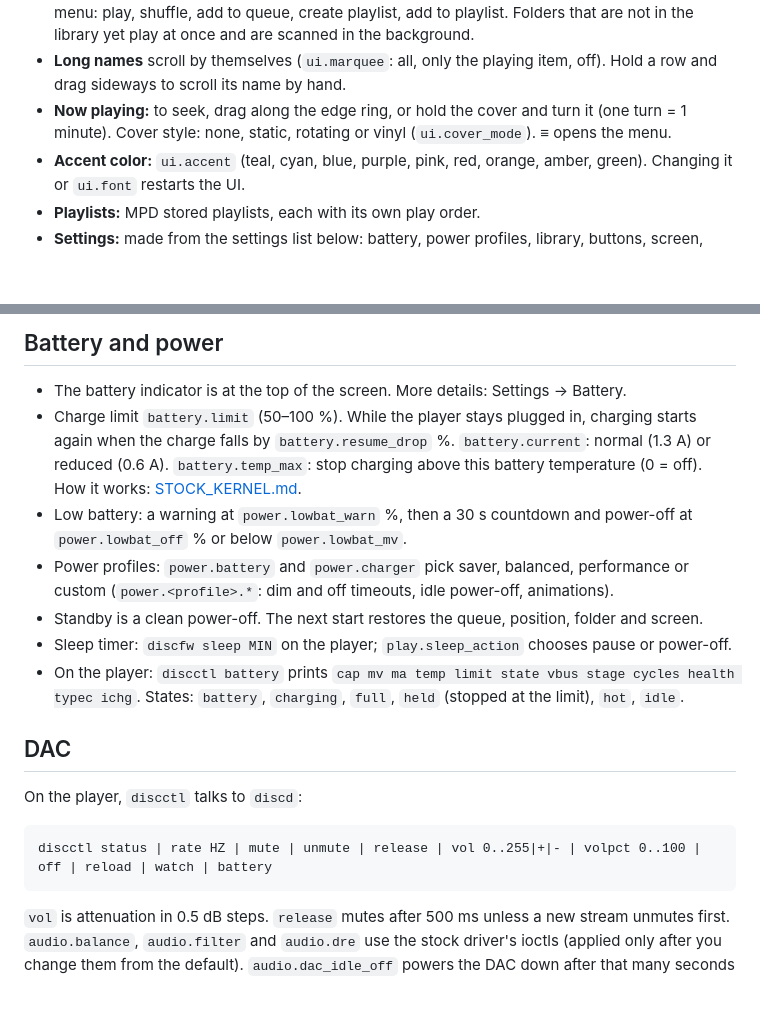
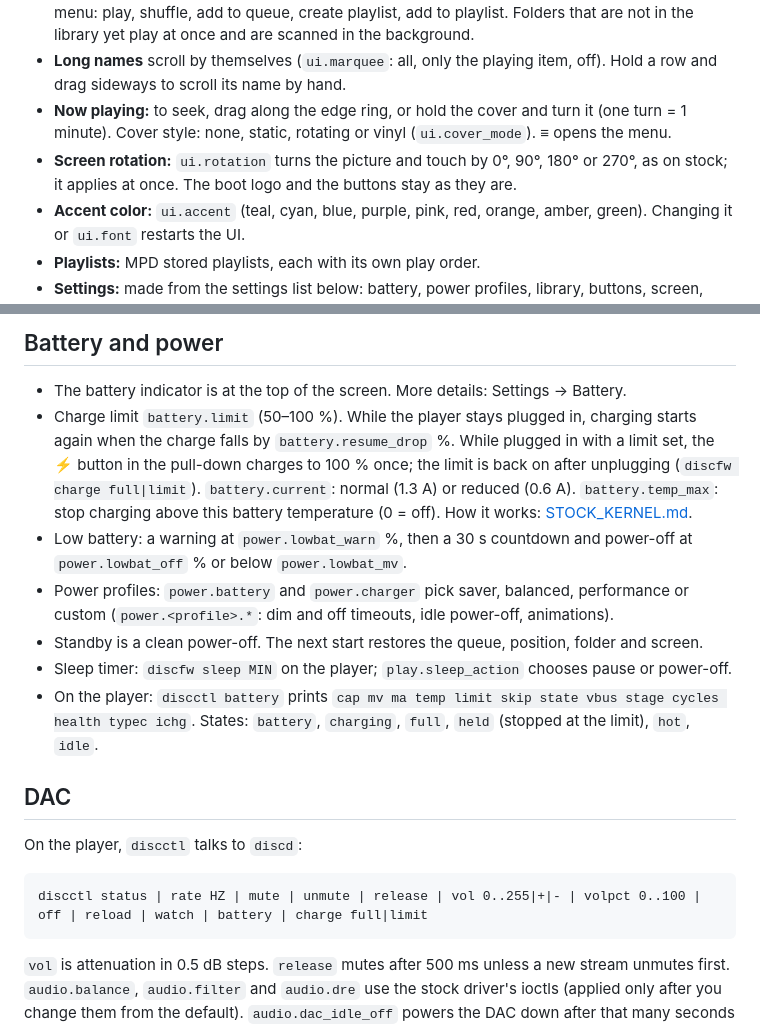
Before and after one commit to olegantonyan/discfw, a Markdown page: docs/USAGE.md, 2 parts joined by grey strips. Drawn GitHub-style; blank space fills up the shorter version.

Commit message:
add screen rotation setting; skip charge limit once option

````diff
--- a/docs/USAGE.md
+++ b/docs/USAGE.md
@@ -11,6 +11,7 @@ How to use the player with discfw: the UI, buttons, settings, network, Bluetooth
 - **Folders:** a letter strip for fast scrolling. Each folder remembers its position. Hold a row for its menu: play, shuffle, add to queue, create playlist, add to playlist. Folders that are not in the library yet play at once and are scanned in the background.
 - **Long names** scroll by themselves (`ui.marquee`: all, only the playing item, off). Hold a row and drag sideways to scroll its name by hand.
 - **Now playing:** to seek, drag along the edge ring, or hold the cover and turn it (one turn = 1 minute). Cover style: none, static, rotating or vinyl (`ui.cover_mode`). ≡ opens the menu.
+- **Screen rotation:** `ui.rotation` turns the picture and touch by 0°, 90°, 180° or 270°, as on stock; it applies at once. The boot logo and the buttons stay as they are.
 - **Accent color:** `ui.accent` (teal, cyan, blue, purple, pink, red, orange, amber, green). Changing it or `ui.font` restarts the UI.
 - **Playlists:** MPD stored playlists, each with its own play order.
 - **Settings:** made from the settings list below: battery, power profiles, library, buttons, screen, time zone, system.
@@ -94,19 +95,19 @@ Besides Player, the player has two USB modes. It restarts into a mode, either **
 ## Battery and power
 
 - The battery indicator is at the top of the screen. More details: Settings → Battery.
-- Charge limit `battery.limit` (50–100 %). While the player stays plugged in, charging starts again when the charge falls by `battery.resume_drop` %. `battery.current`: normal (1.3 A) or reduced (0.6 A). `battery.temp_max`: stop charging above this battery temperature (0 = off). How it works: [STOCK_KERNEL.md](STOCK_KERNEL.md#charger-sgm41513).
+- Charge limit `battery.limit` (50–100 %). While the player stays plugged in, charging starts again when the charge falls by `battery.resume_drop` %. While plugged in with a limit set, the ⚡ button in the pull-down charges to 100 % once; the limit is back on after unplugging (`discfw charge full|limit`). `battery.current`: normal (1.3 A) or reduced (0.6 A). `battery.temp_max`: stop charging above this battery temperature (0 = off). How it works: [STOCK_KERNEL.md](STOCK_KERNEL.md#charger-sgm41513).
 - Low battery: a warning at `power.lowbat_warn` %, then a 30 s countdown and power-off at `power.lowbat_off` % or below `power.lowbat_mv`.
 - Power profiles: `power.battery` and `power.charger` pick saver, balanced, performance or custom (`power.<profile>.*`: dim and off timeouts, idle power-off, animations).
 - Standby is a clean power-off. The next start restores the queue, position, folder and screen.
 - Sleep timer: `discfw sleep MIN` on the player; `play.sleep_action` chooses pause or power-off.
-- On the player: `discctl battery` prints `cap mv ma temp limit state vbus stage cycles health typec ichg`. States: `battery`, `charging`, `full`, `held` (stopped at the limit), `hot`, `idle`.
+- On the player: `discctl battery` prints `cap mv ma temp limit skip state vbus stage cycles health typec ichg`. States: `battery`, `charging`, `full`, `held` (stopped at the limit), `hot`, `idle`.
 
 ## DAC
 
 On the player, `discctl` talks to `discd`:
 
 ```
-discctl status | rate HZ | mute | unmute | release | vol 0..255|+|- | volpct 0..100 | off | reload | watch | battery
+discctl status | rate HZ | mute | unmute | release | vol 0..255|+|- | volpct 0..100 | off | reload | watch | battery | charge full|limit
 ```
 
 `vol` is attenuation in 0.5 dB steps. `release` mutes after 500 ms unless a new stream unmutes first. `audio.balance`, `audio.filter` and `audio.dre` use the stock driver's ioctls (applied only after you change them from the default). `audio.dac_idle_off` powers the DAC down after that many seconds of idle (experimental).
````
Also changed, not shown: README.md (+2 -2 lines), docs/img/settings-display.png, 15 other files.
